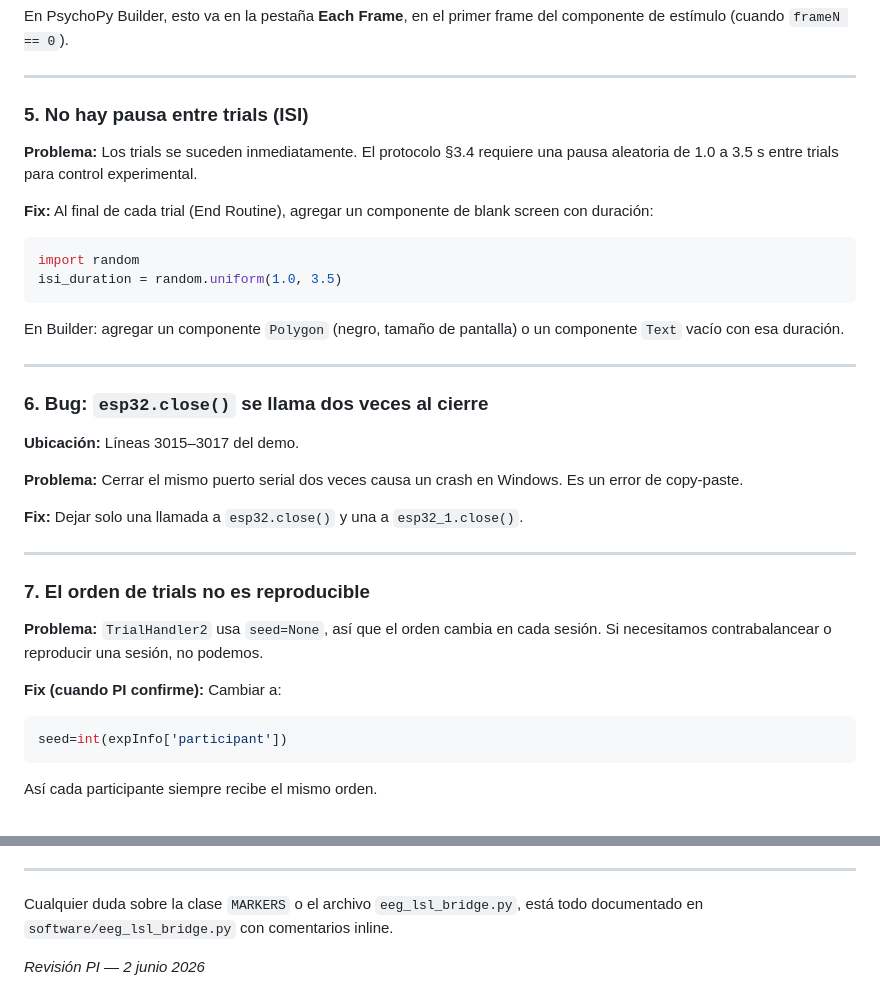
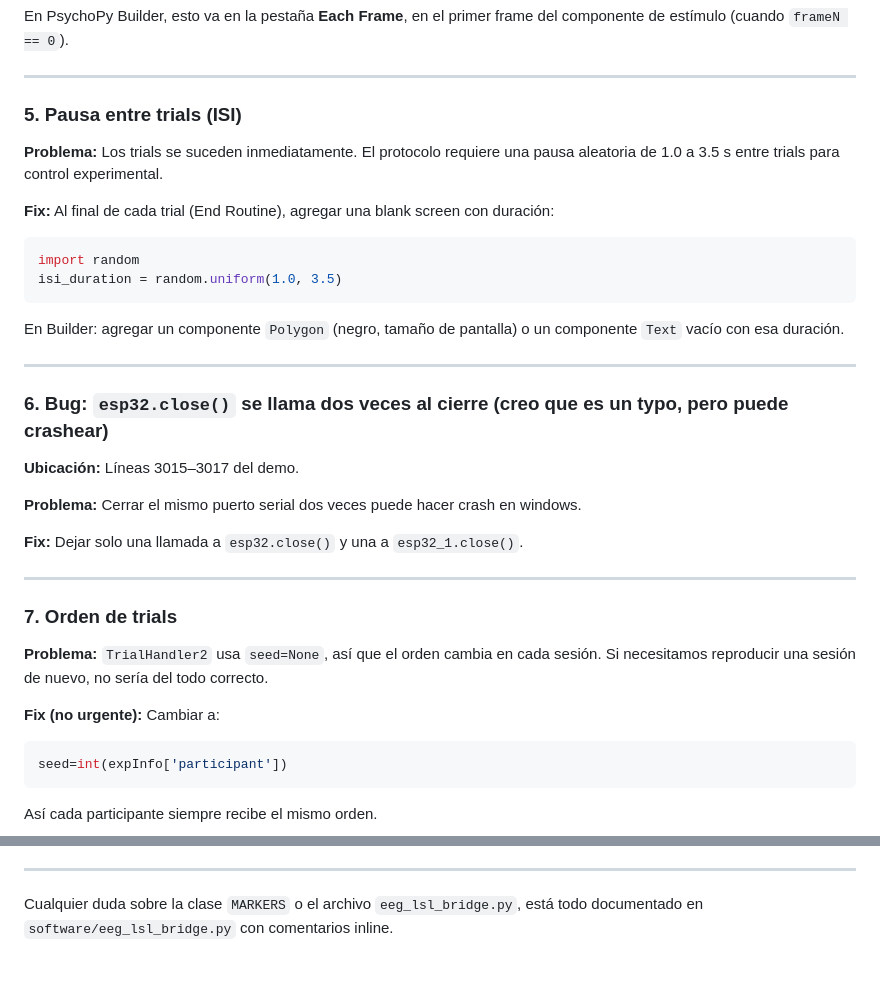
Before and after one commit to binivazqua/Sandhi, a Markdown page: docs/feedback_RAs_junio2026.md, 2 parts joined by grey strips. Rendered like a GitHub page.

````diff
--- a/docs/feedback_RAs_junio2026.md
+++ b/docs/feedback_RAs_junio2026.md
@@ -80,11 +81,11 @@ En PsychoPy Builder, esto va en la pestaña **Each Frame**, en el primer frame d
 
 ---
 
-### 5. No hay pausa entre trials (ISI)
+### 5. Pausa entre trials (ISI)
 
-**Problema:** Los trials se suceden inmediatamente. El protocolo §3.4 requiere una pausa aleatoria de 1.0 a 3.5 s entre trials para control experimental.
+**Problema:** Los trials se suceden inmediatamente. El protocolo requiere una pausa aleatoria de 1.0 a 3.5 s entre trials para control experimental.
 
-**Fix:** Al final de cada trial (End Routine), agregar un componente de blank screen con duración:
+**Fix:** Al final de cada trial (End Routine), agregar una blank screen con duración:
 ```python
 import random
 isi_duration = random.uniform(1.0, 3.5)
@@ -94,21 +95,21 @@ En Builder: agregar un componente `Polygon` (negro, tamaño de pantalla) o un co
 
 ---
 
-### 6. Bug: `esp32.close()` se llama dos veces al cierre
+### 6. Bug: `esp32.close()` se llama dos veces al cierre (creo que es un typo, pero puede crashear)
 
 **Ubicación:** Líneas 3015–3017 del demo.
 
-**Problema:** Cerrar el mismo puerto serial dos veces causa un crash en Windows. Es un error de copy-paste.
+**Problema:** Cerrar el mismo puerto serial dos veces puede hacer crash en windows.
 
 **Fix:** Dejar solo una llamada a `esp32.close()` y una a `esp32_1.close()`.
 
 ---
 
-### 7. El orden de trials no es reproducible
+### 7. Orden de trials
 
-**Problema:** `TrialHandler2` usa `seed=None`, así que el orden cambia en cada sesión. Si necesitamos contrabalancear o reproducir una sesión, no podemos.
+**Problema:** `TrialHandler2` usa `seed=None`, así que el orden cambia en cada sesión. Si necesitamos reproducir una sesión de nuevo, no sería del todo correcto.
 
-**Fix (cuando PI confirme):** Cambiar a:
+**Fix (no urgente):** Cambiar a:
 ```python
 seed=int(expInfo['participant'])
 ```
@@ -143,5 +144,3 @@ Así cada participante siempre recibe el mismo orden.
 ---
 
 Cualquier duda sobre la clase `MARKERS` o el archivo `eeg_lsl_bridge.py`, está todo documentado en `software/eeg_lsl_bridge.py` con comentarios inline.
-
-*Revisión PI — 2 junio 2026*
````
Also changed, not shown: other parts of docs/feedback_RAs_junio2026.md (+18 -17 lines).
